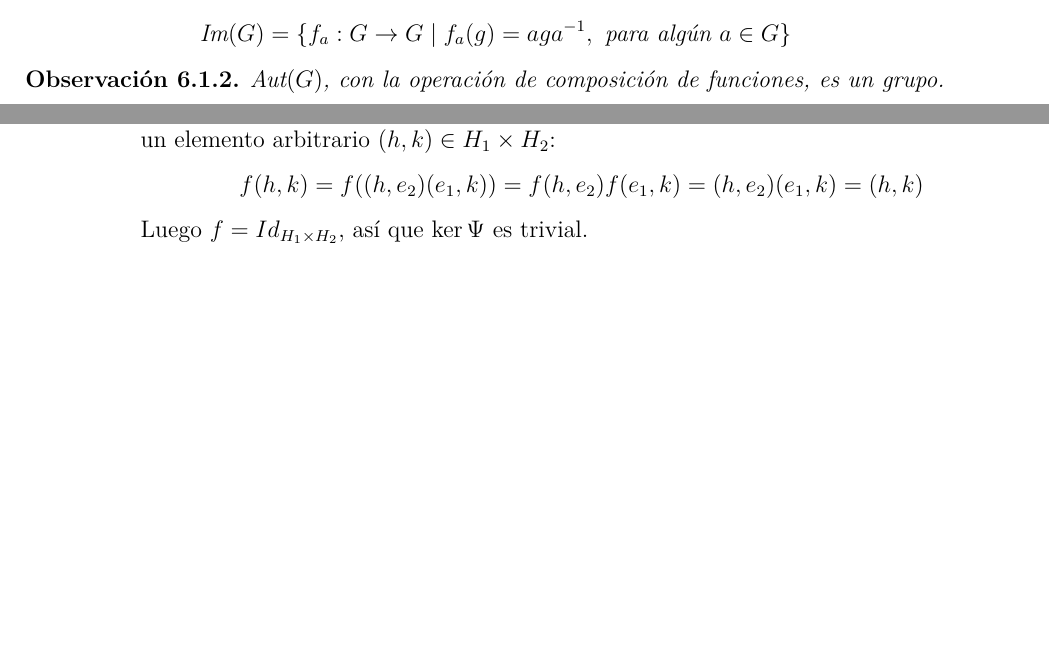
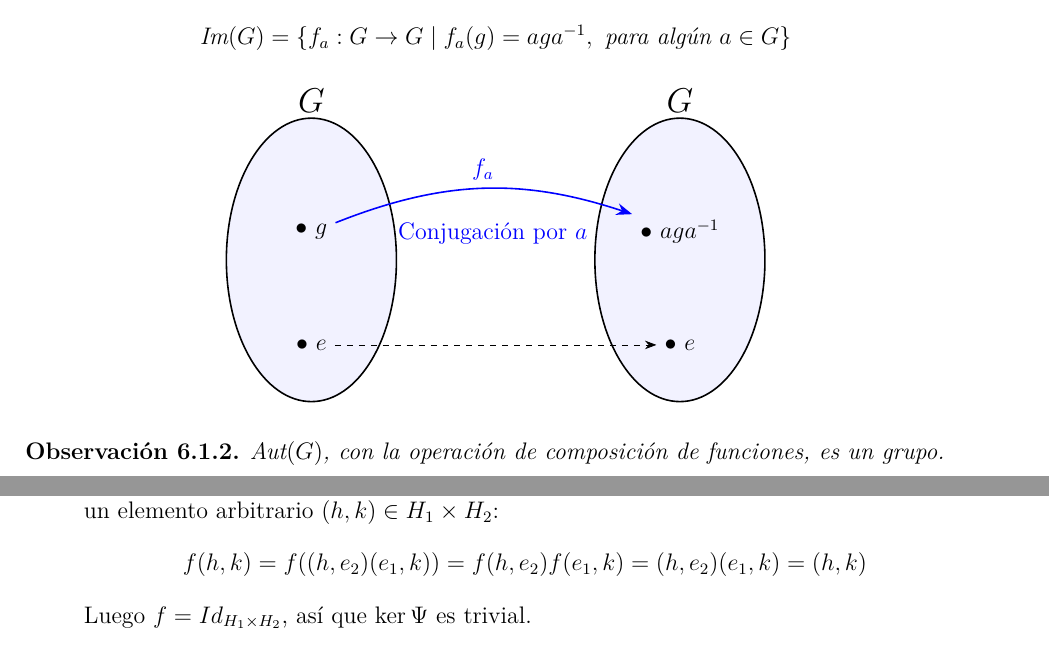
Before and after one commit to ChristianLeon1/Algebra_Moderna_I, a LaTeX thesis (Apuntes.tex, which reads Capitulo_6/automorfismos.tex): two parts of pages 80 and 83 of 87 before the commit and two parts of pages 80 and 84 of 87 after it, joined at a grey line, cut so that both start at the same text, the shorter picture padded with empty space. Compiled offline with pdfLaTeX.

Commit message:
diagramas

```diff
--- a/Capitulo_6/automorfismos.tex
+++ b/Capitulo_6/automorfismos.tex
@@ -74,6 +74,34 @@
         \text{Im}(G) = \{ f_a: G \to G \mid f_a(g) = aga^{-1}, \text{ para algún } a \in G \}
     \end{equation*}
 \end{defi}
+
+\begin{center}
+\begin{tikzpicture}[
+    node distance=3cm,
+    >={Stealth[scale=1.2]}
+]
+    % Conjuntos G (Elipses)
+    \draw[thick, fill=blue!5] (0,0) ellipse (1.5cm and 2.5cm);
+    \node at (0, 2.8) {\Large $G$};
+
+    \draw[thick, fill=blue!5] (6.5,0) ellipse (1.5cm and 2.5cm);
+    \node at (6.5, 2.8) {\Large $G$};
+
+    % Elementos
+    \node (g) at (0, 0.5) {$\bullet \ g$};
+    \node (aga) at (6.5, 0.5) {$\bullet \ aga^{-1}$};
+
+    % Flecha del mapeo f_a
+    \draw[->, thick, blue] (g) to[bend left=20] node[midway, above] {$f_a$} (aga);
+    \node[blue, below] at (3.2, 0.8) {Conjugación por $a$};
+
+    % Identidad (opcional para mostrar que e va a e)
+    \node (e1) at (0, -1.5) {$\bullet \ e$};
+    \node (e2) at (6.5, -1.5) {$\bullet \ e$};
+    \draw[->, dashed] (e1) -- (e2);
+
+\end{tikzpicture}
+\end{center}
 
 \begin{obs}
     $\text{Aut}(G)$, con la operación de composición de funciones, es un grupo.
```
Also changed, not shown: Apuntes.pdf.
